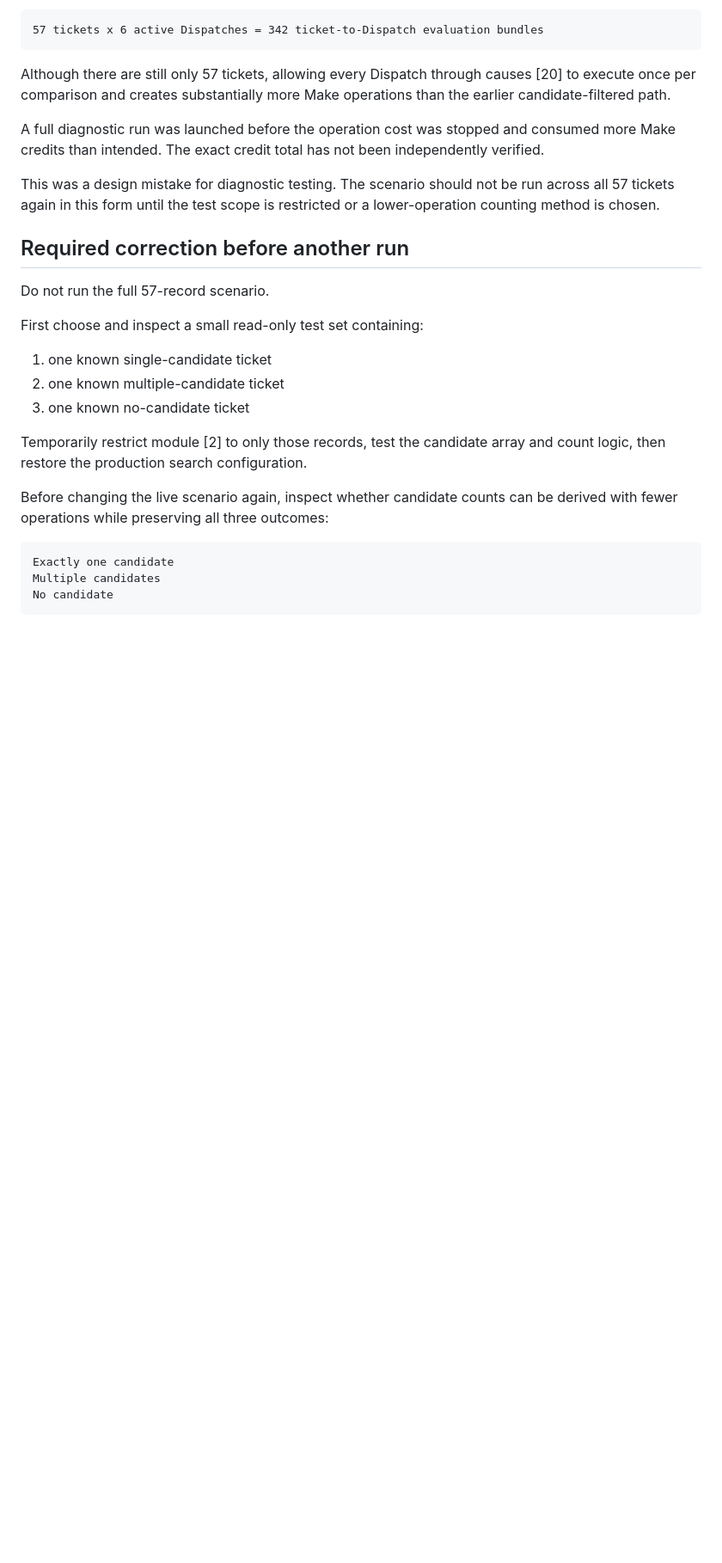
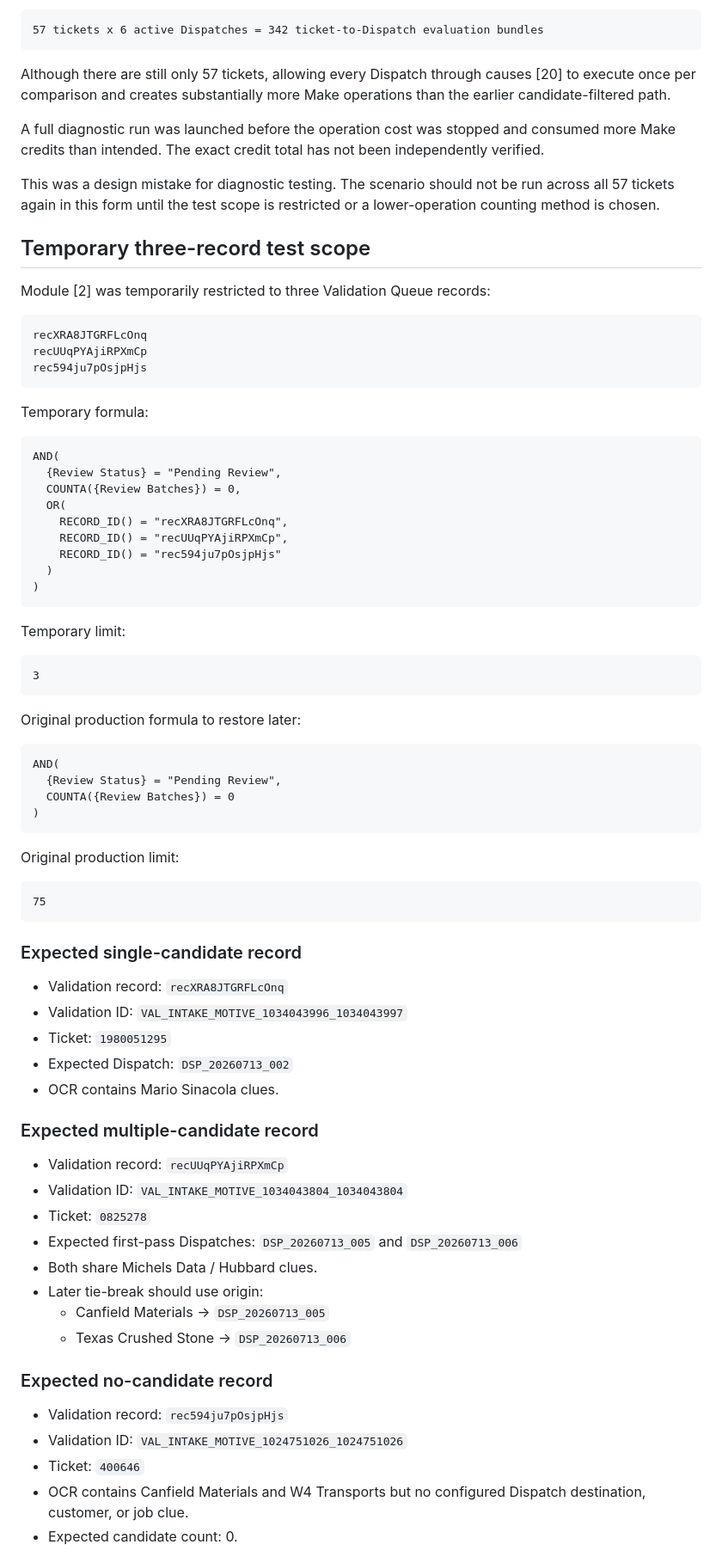
Before and after one commit to punkrocknerdgirl/diane, a Markdown page: docs/build-logs/2026-07-24-D20-scenario-04-dispatch-matching.md, the part around one of its changes. Shown at 86% size. Drawn GitHub-style; blank space fills up the shorter version.

Commit message:
Document Scenario 04 low-operation candidate test

````diff
--- a/docs/build-logs/2026-07-24-D20-scenario-04-dispatch-matching.md
+++ b/docs/build-logs/2026-07-24-D20-scenario-04-dispatch-matching.md
@@ -183,22 +183,75 @@ A full diagnostic run was launched before the operation cost was stopped and con
 
 This was a design mistake for diagnostic testing. The scenario should not be run across all 57 tickets again in this form until the test scope is restricted or a lower-operation counting method is chosen.
 
-## Required correction before another run
+## Temporary three-record test scope
 
-Do not run the full 57-record scenario.
-
-First choose and inspect a small read-only test set containing:
-
-1. one known single-candidate ticket
-2. one known multiple-candidate ticket
-3. one known no-candidate ticket
-
-Temporarily restrict module [2] to only those records, test the candidate array and count logic, then restore the production search configuration.
-
-Before changing the live scenario again, inspect whether candidate counts can be derived with fewer operations while preserving all three outcomes:
+Module [2] was temporarily restricted to three Validation Queue records:
 
 ```text
-Exactly one candidate
-Multiple candidates
-No candidate
+recXRA8JTGRFLcOnq
+recUUqPYAjiRPXmCp
+rec594ju7pOsjpHjs
 ```
+
+Temporary formula:
+
+```text
+AND(
+  {Review Status} = "Pending Review",
+  COUNTA({Review Batches}) = 0,
+  OR(
+    RECORD_ID() = "recXRA8JTGRFLcOnq",
+    RECORD_ID() = "recUUqPYAjiRPXmCp",
+    RECORD_ID() = "rec594ju7pOsjpHjs"
+  )
+)
+```
+
+Temporary limit:
+
+```text
+3
+```
+
+Original production formula to restore later:
+
+```text
+AND(
+  {Review Status} = "Pending Review",
+  COUNTA({Review Batches}) = 0
+)
+```
+
+Original production limit:
+
+```text
+75
+```
+
+### Expected single-candidate record
+
+- Validation record: `recXRA8JTGRFLcOnq`
+- Validation ID: `VAL_INTAKE_MOTIVE_1034043996_1034043997`
+- Ticket: `1980051295`
+- Expected Dispatch: `DSP_20260713_002`
+- OCR contains Mario Sinacola clues.
+
+### Expected multiple-candidate record
+
+- Validation record: `recUUqPYAjiRPXmCp`
+- Validation ID: `VAL_INTAKE_MOTIVE_1034043804_1034043804`
+- Ticket: `0825278`
+- Expected first-pass Dispatches: `DSP_20260713_005` and `DSP_20260713_006`
+- Both share Michels Data / Hubbard clues.
+- Later tie-break should use origin:
+  - Canfield Materials -> `DSP_20260713_005`
+  - Texas Crushed Stone -> `DSP_20260713_006`
+
+### Expected no-candidate record
+
+- Validation record: `rec594ju7pOsjpHjs`
+- Validation ID: `VAL_INTAKE_MOTIVE_1024751026_1024751026`
+- Ticket: `400646`
+- OCR contains Canfield Materials and W4 Transports but no configured Dispatch destination, customer, or job clue.
+- Expected candidate count: 0.
+
````
Also changed, not shown: other parts of docs/build-logs/2026-07-24-D20-scenario-04-dispatch-matching.md (+57 -4 lines).
